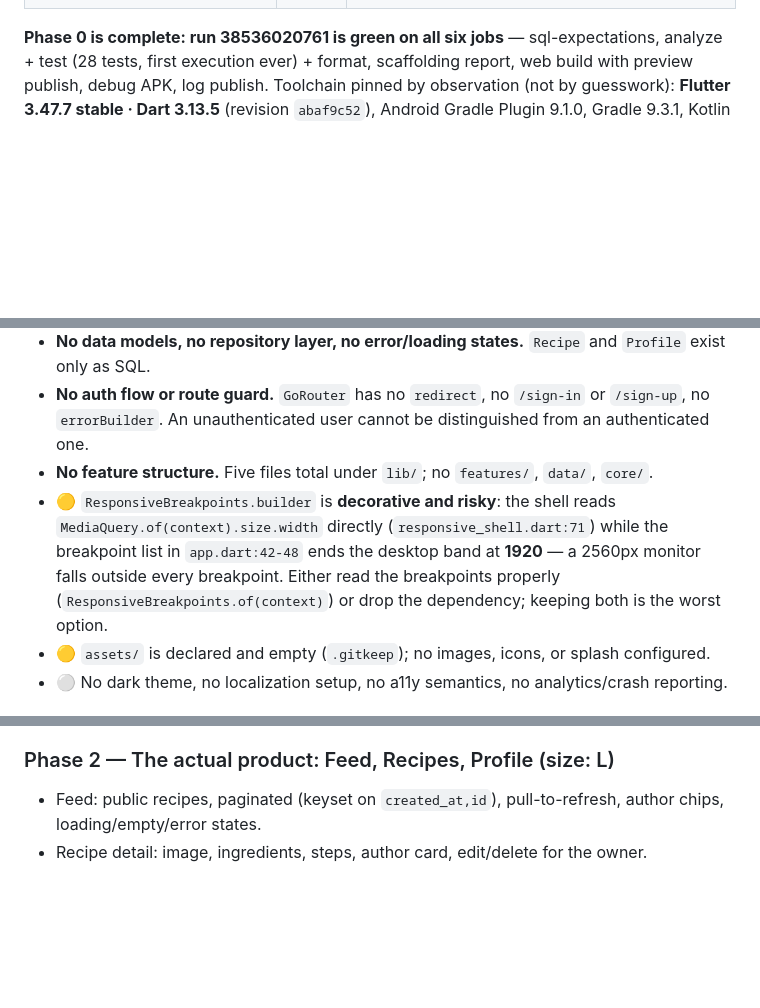
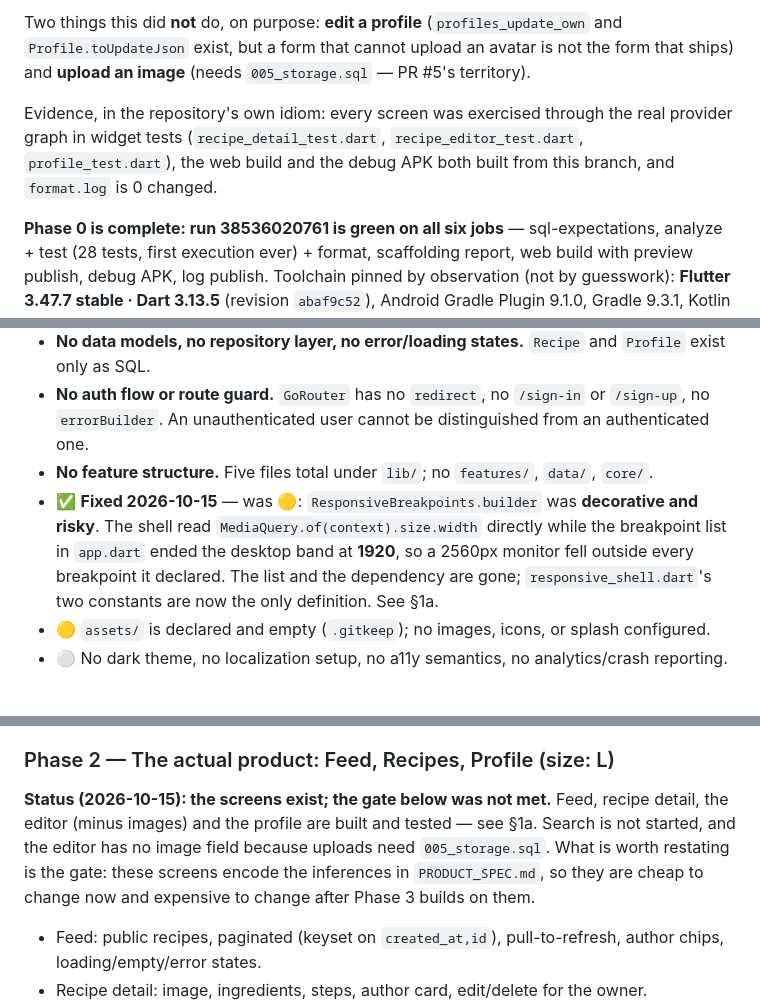
Before and after one commit to testlearn08-cpu/FoodCircle, a Markdown page: docs/ANALYSIS_AND_ROADMAP.md, 3 parts joined by grey strips. GitHub-like rendering; blank space fills up the shorter version.

```diff
--- a/docs/ANALYSIS_AND_ROADMAP.md
+++ b/docs/ANALYSIS_AND_ROADMAP.md
@@ -56,3 +87,10 @@ to.
+Two things this did **not** do, on purpose: **edit a profile** (`profiles_update_own` and
+`Profile.toUpdateJson` exist, but a form that cannot upload an avatar is not the form that
+ships) and **upload an image** (needs `005_storage.sql` — PR #5's territory).
+
+Evidence, in the repository's own idiom: every screen was exercised through the real provider
+graph in widget tests (`recipe_detail_test.dart`, `recipe_editor_test.dart`, `profile_test.dart`),
+the web build and the debug APK both built from this branch, and `format.log` is 0 changed.
 
 **Phase 0 is complete: run 38536020761 is green on all six jobs** — sql-expectations,
 analyze + test (28 tests, first execution ever) + format, scaffolding report, web build with
@@ -165,11 +206,11 @@ coin flip, and `python3 -m http.server` on a fetched `build/web` becomes a live
 - **No auth flow or route guard.** `GoRouter` has no `redirect`, no `/sign-in` or `/sign-up`, no
   `errorBuilder`. An unauthenticated user cannot be distinguished from an authenticated one.
 - **No feature structure.** Five files total under `lib/`; no `features/`, `data/`, `core/`.
-- 🟡 `ResponsiveBreakpoints.builder` is **decorative and risky**: the shell reads
-  `MediaQuery.of(context).size.width` directly (`responsive_shell.dart:71`) while the breakpoint list
-  in `app.dart:42-48` ends the desktop band at **1920** — a 2560px monitor falls outside every
-  breakpoint. Either read the breakpoints properly (`ResponsiveBreakpoints.of(context)`) or drop the
-  dependency; keeping both is the worst option.
+- ✅ **Fixed 2026-10-15** — was 🟡: `ResponsiveBreakpoints.builder` was **decorative and risky**.
+  The shell read `MediaQuery.of(context).size.width` directly while the breakpoint list in
+  `app.dart` ended the desktop band at **1920**, so a 2560px monitor fell outside every breakpoint
+  it declared. The list and the dependency are gone; `responsive_shell.dart`'s two constants are
+  now the only definition. See §1a.
 - 🟡 `assets/` is declared and empty (`.gitkeep`); no images, icons, or splash configured.
 - ⚪ No dark theme, no localization setup, no a11y semantics, no analytics/crash reporting.
 
@@ -314,6 +359,12 @@ the same screens that ship, with no backend and no mocks.
 
 ### Phase 2 — The actual product: Feed, Recipes, Profile (size: L)
 
+**Status (2026-10-15): the screens exist; the gate below was not met.** Feed, recipe detail, the
+editor (minus images) and the profile are built and tested — see §1a. Search is not started, and
+the editor has no image field because uploads need `005_storage.sql`. What is worth restating is
+the gate: these screens encode the inferences in `PRODUCT_SPEC.md`, so they are cheap to change
+now and expensive to change after Phase 3 builds on them.
+
 - Feed: public recipes, paginated (keyset on `created_at,id`), pull-to-refresh, author chips,
   loading/empty/error states.
 - Recipe detail: image, ingredients, steps, author card, edit/delete for the owner.
```
Also changed, not shown: other parts of docs/ANALYSIS_AND_ROADMAP.md (+40 -2 lines), README.md (+10 -4 lines).
